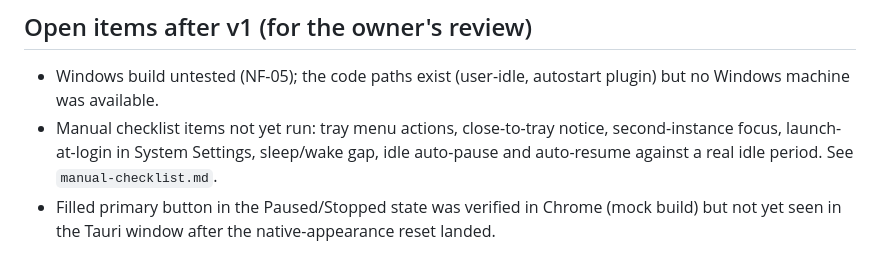
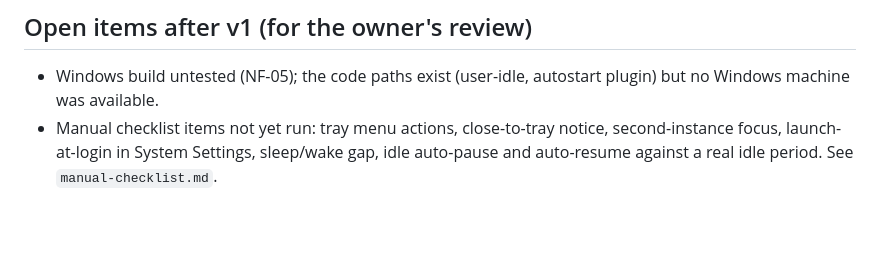
Before and after one commit to okms/clickclock, a Markdown page: docs/plan/milestones.md, the part around the change. Rendered like a GitHub page; blank space fills up the shorter version.

Commit message:
docs(plan): record recovery and paused-state checks verified live
Co-Authored-By: Claude Fable 5.1 <noreply@anthropic.com>
Claude-Session: https://claude.ai/code/session_01XDUh9UcwMu4EwFTaHdKtcz

```diff
--- a/docs/plan/milestones.md
+++ b/docs/plan/milestones.md
@@ -31,4 +31,3 @@ Model column is the default per `AGENTS.md`; escalate only as it allows.
 ## Open items after v1 (for the owner's review)
 - Windows build untested (NF-05); the code paths exist (user-idle, autostart plugin) but no Windows machine was available.
 - Manual checklist items not yet run: tray menu actions, close-to-tray notice, second-instance focus, launch-at-login in System Settings, sleep/wake gap, idle auto-pause and auto-resume against a real idle period. See `manual-checklist.md`.
-- Filled primary button in the Paused/Stopped state was verified in Chrome (mock build) but not yet seen in the Tauri window after the native-appearance reset landed.
```
Also changed, not shown: docs/plan/manual-checklist.md (+2 -1 lines).
